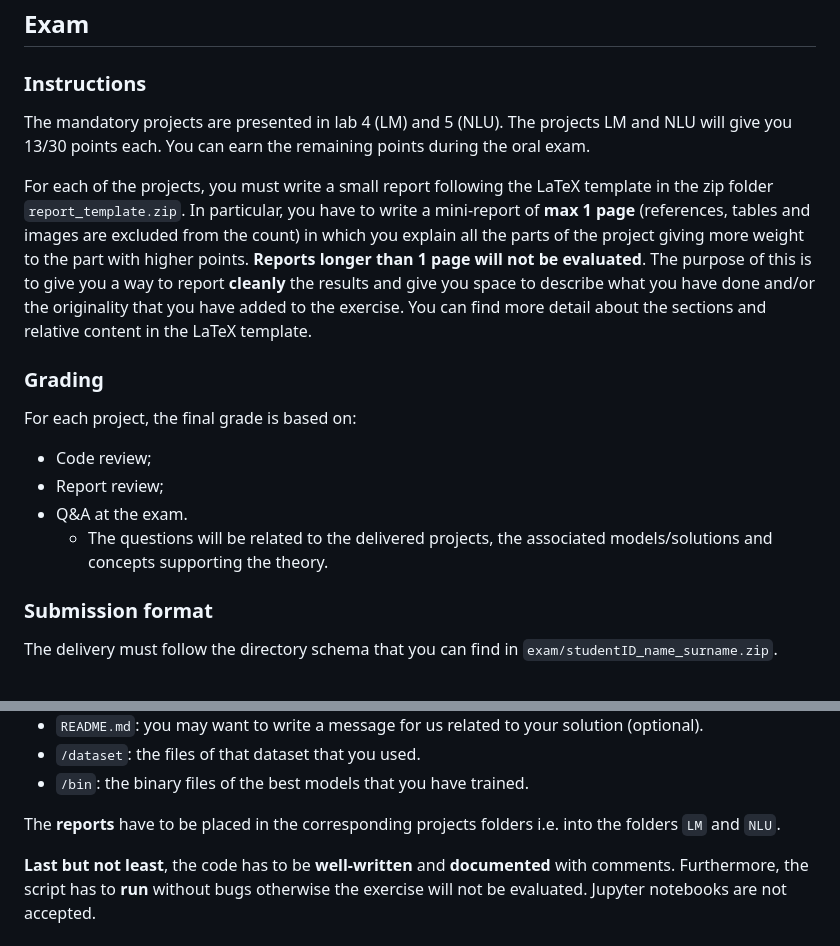
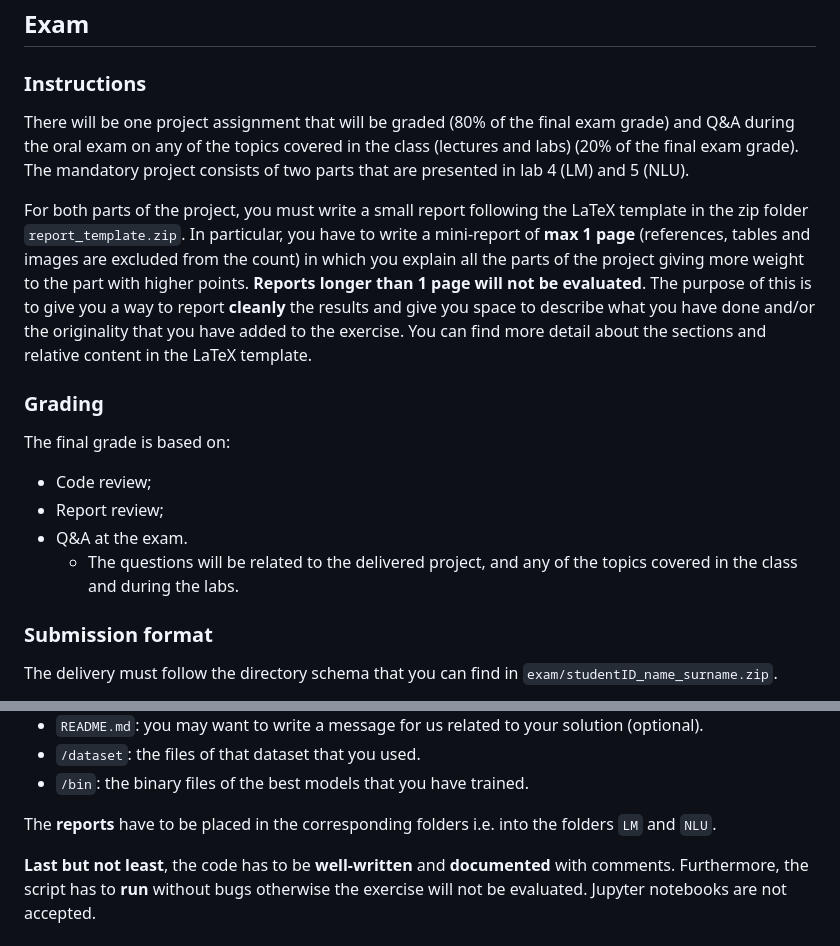
Before and after one commit to dellastone/NLU-2025-Exam, a Markdown page: README.md, 2 parts joined by grey strips. Drawn GitHub-style.

```diff
--- a/README.md
+++ b/README.md
@@ -39,16 +39,18 @@ The solutions of each lab will be uploaded after the corresponding lab lecture.
 ## Exam
 
 ### Instructions
-The mandatory projects are presented in lab 4 (LM) and 5 (NLU). The projects LM and NLU will give you 13/30 points each. You can earn the remaining points during the oral exam.
 
-For each of the projects, you must write a small report following the LaTeX template in the zip folder `report_template.zip`. In particular, you have to write a mini-report of **max 1 page** (references, tables and images are excluded from the count) in which you explain all the parts of the project giving more weight to the part with higher points. **Reports longer than 1 page will not be evaluated**. The purpose of this is to give you a way to report **cleanly** the results and give you space to describe what you have done and/or the originality that you have added to the exercise. You can find more detail about the sections and relative content in the LaTeX template.
+There will be one project assignment that will be graded (80% of the final exam grade) and Q&A during the oral exam on any of the topics covered in the class (lectures and labs) (20% of the final exam grade).
+The mandatory project consists of two parts that are presented in lab 4 (LM) and 5 (NLU).
+
+For both parts of the project, you must write a small report following the LaTeX template in the zip folder `report_template.zip`. In particular, you have to write a mini-report of **max 1 page** (references, tables and images are excluded from the count) in which you explain all the parts of the project giving more weight to the part with higher points. **Reports longer than 1 page will not be evaluated**. The purpose of this is to give you a way to report **cleanly** the results and give you space to describe what you have done and/or the originality that you have added to the exercise. You can find more detail about the sections and relative content in the LaTeX template.
 
 ### Grading
-For each project, the final grade is based on:
+The final grade is based on:
 - Code review;
 - Report review;
 - Q&A at the exam.
-    -  The questions will be related to the delivered projects, the associated models/solutions and concepts supporting the theory.
+    -  The questions will be related to the delivered project, and any of the topics covered in the class and during the labs.
 
 
 ### Submission format
@@ -65,7 +67,7 @@ The `LM` and `NLU` folders contain two sub-folders one for part 1 and the other
 - `/dataset`: the files of that dataset that you used.
 - `/bin`: the binary files of the best models that you have trained.
 
- The **reports** have to be placed in the corresponding projects folders i.e. into the folders `LM` and `NLU`.
+ The **reports** have to be placed in the corresponding folders i.e. into the folders `LM` and `NLU`.
 
 **Last but not least**, the code has to be **well-written** and **documented** with comments. Furthermore, the script has to **run** without bugs otherwise the exercise will not be evaluated. Jupyter notebooks are not accepted.
 
```
